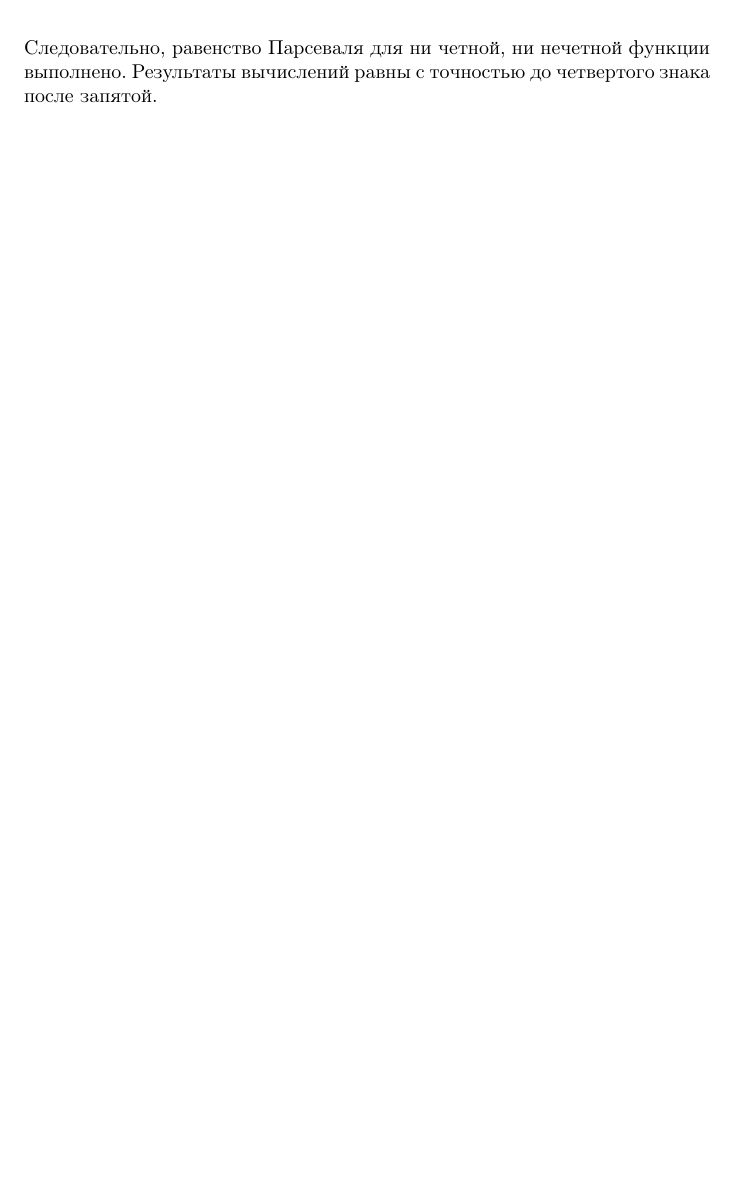
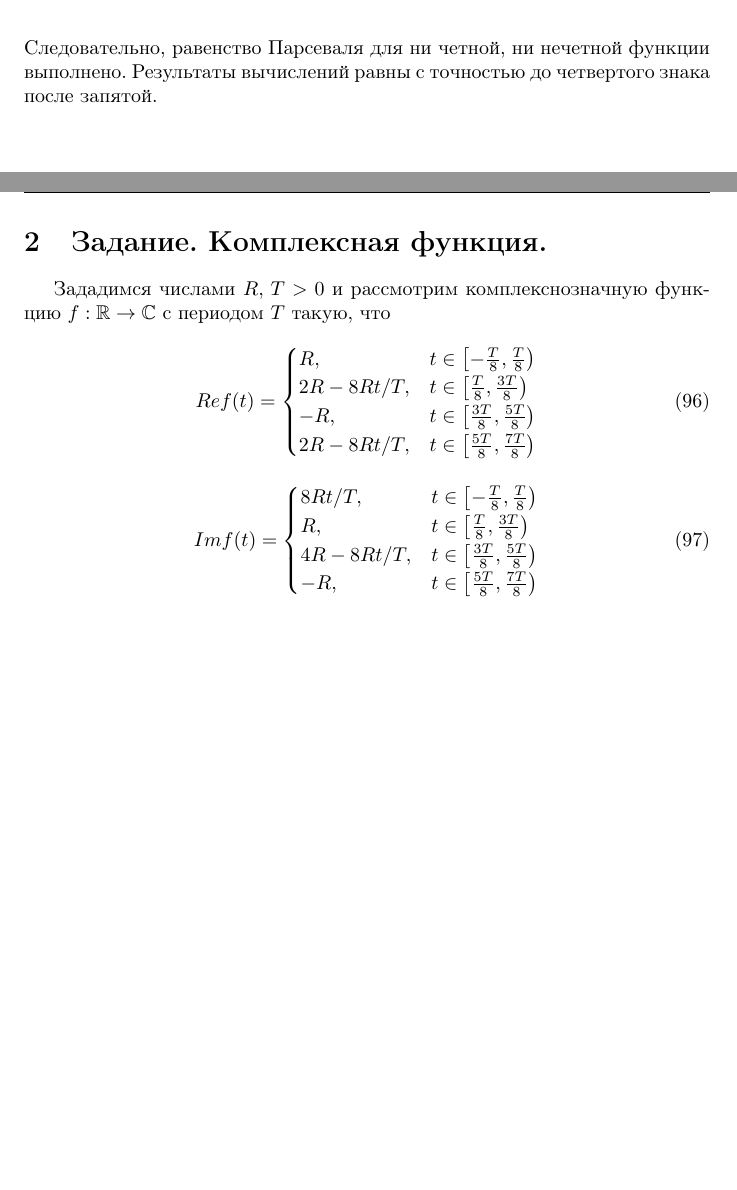
Before and after one commit to a-nechaeva/FrequencyMethods, a LaTeX document (Лаб1/Report/lab1.tex): part of page 31 of 31 before the commit and two parts of pages 31 and 32 of 32 after it, the two joined at a grey line, cut so that both start at the same text, the shorter picture padded with empty space. Compiled offline with pdfLaTeX.

Commit message:
in process....

```diff
--- a/Лаб1/Report/lab1.tex
+++ b/Лаб1/Report/lab1.tex
@@ -1208,6 +1208,38 @@ n & $a_n$ & $b_n$ & $Re(c_n)$ & $Im(c_n)$ \\
 
 
 
+\newpage
+\section{Задание. Комплексная функция.}
+Зададимся числами $R, \, T > 0$ и рассмотрим комплекснозначную функцию $f : \mathbb{R} \to \mathbb{C}$ с периодом $T$ такую, что
+\begin{equation}
+Re f(t) =
+\begin{cases}
+R, & t \in \left[ -\frac{T}{8}, \frac{T}{8} \right)\\
+2R - 8Rt / T, &  t \in \left[ \frac{T}{8}, \frac{3T}{8} \right)\\
+-R, & t \in \left[ \frac{3T}{8}, \frac{5T}{8} \right)\\
+2R - 8Rt / T, &  t \in \left[ \frac{5T}{8}, \frac{7T}{8} \right)\\
+\end{cases}
+\end{equation}
+
+\begin{equation}
+Im f(t) =
+\begin{cases}
+8Rt / T, & t \in \left[ -\frac{T}{8}, \frac{T}{8} \right)\\
+R, &  t \in \left[ \frac{T}{8}, \frac{3T}{8} \right)\\
+4R - 8Rt / T, & t \in \left[ \frac{3T}{8}, \frac{5T}{8} \right)\\
+- R, &  t \in \left[ \frac{5T}{8}, \frac{7T}{8} \right)
+\end{cases}
+\end{equation}
+
+
+
+
+
+
+
+
+
+
 %\begin{center}
 %\begin{lstlisting}[label=some-code,caption={Исходный код для 1207}]
 %\end{lstlisting}
```
Also changed, not shown: Лаб1/Report/lab1.pdf, 4 other files.
